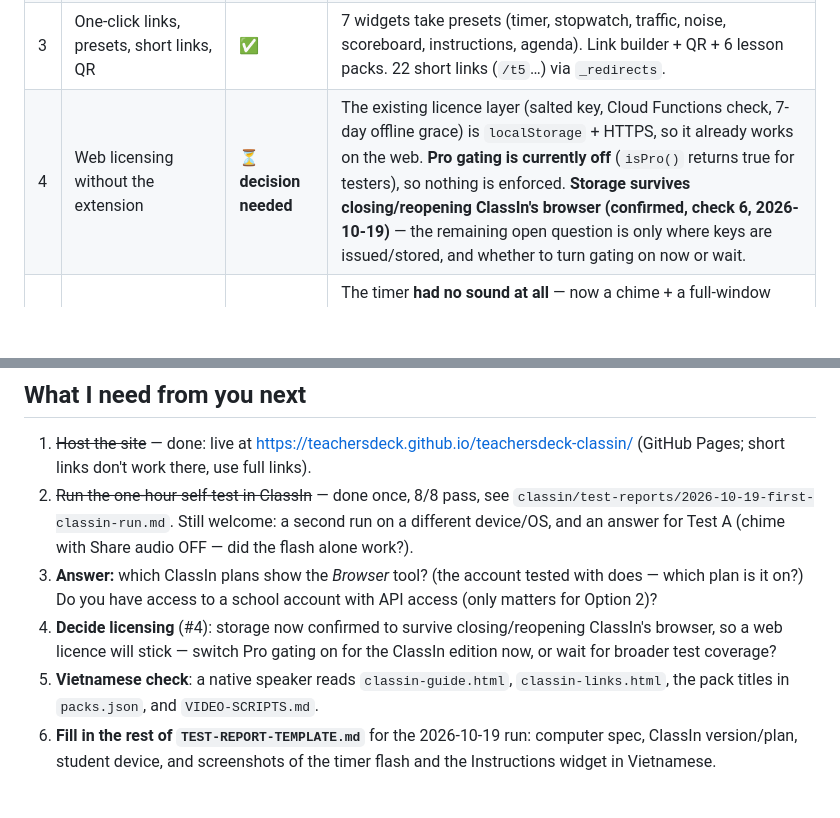
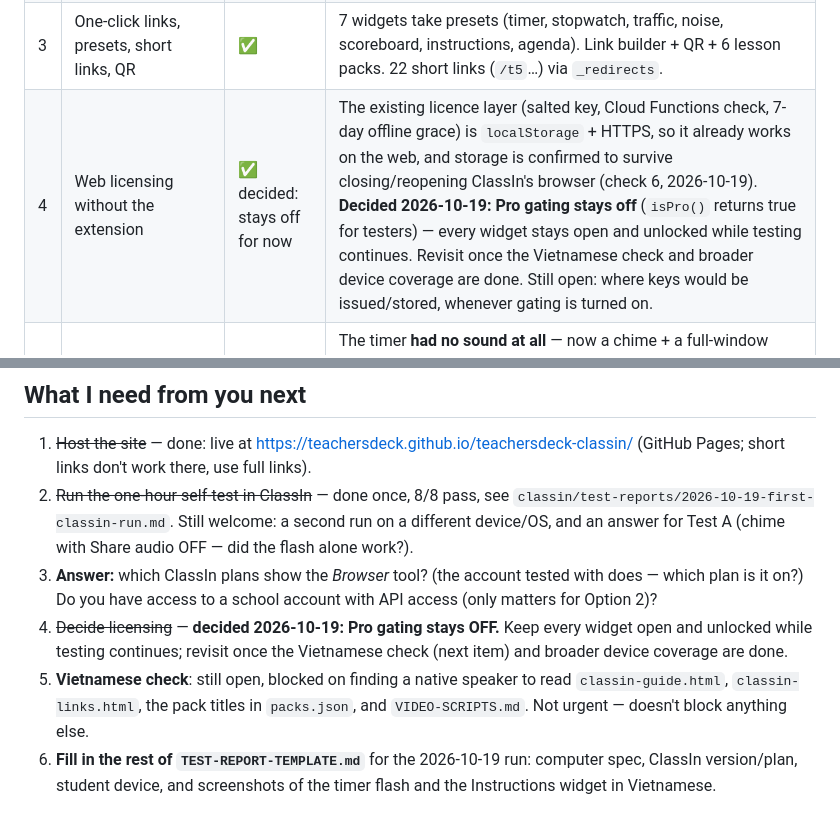
Before and after one commit to teachersdeck/teachersdeck-classin, a Markdown page: classin/PORT-STATUS.md, 2 parts joined by grey strips. Drawn GitHub-style; blank space fills up the shorter version.

Commit message:
Decide: Pro licensing stays off during ClassIn testing
Storage survives closing/reopening ClassIn's browser (confirmed in the
2026-10-19 self-test), so a web licence would stick technically, but
the user wants every widget left open and unlocked while testing
continues rather than enforcing gating now. Vietnamese check remains
open, blocked on finding a native speaker, and does not block anything
else.

```diff
--- a/classin/PORT-STATUS.md
+++ b/classin/PORT-STATUS.md
@@ -16,7 +16,7 @@ The study's big assumption — *"the widgets already run as a normal web page, n
 | 1 | Compatibility testing and fixes in ClassIn's browser | ✅ first run passed (8/8) | Ran inside ClassIn's real browser 2026-10-19, see `classin/test-reports/`. No fixes needed yet; broader device/version coverage still open (workstream 7). |
 | 2 | Resizable "board mode" + large text | ✅ single widget · ⏳ whole deck | A link with `w=` fills the window (scaled up, or "fill" for Instructions/Agenda/Checklist), follows resizing, A−/A+ and full screen. The *whole deck* in ClassIn's window is not scaled yet (see Round 2). |
 | 3 | One-click links, presets, short links, QR | ✅ | 7 widgets take presets (timer, stopwatch, traffic, noise, scoreboard, instructions, agenda). Link builder + QR + 6 lesson packs. 22 short links (`/t5`…) via `_redirects`. |
-| 4 | Web licensing without the extension | ⏳ **decision needed** | The existing licence layer (salted key, Cloud Functions check, 7-day offline grace) is `localStorage` + HTTPS, so it already works on the web. **Pro gating is currently off** (`isPro()` returns true for testers), so nothing is enforced. **Storage survives closing/reopening ClassIn's browser (confirmed, check 6, 2026-10-19)** — the remaining open question is only where keys are issued/stored, and whether to turn gating on now or wait. |
+| 4 | Web licensing without the extension | ✅ decided: stays off for now | The existing licence layer (salted key, Cloud Functions check, 7-day offline grace) is `localStorage` + HTTPS, so it already works on the web, and storage is confirmed to survive closing/reopening ClassIn's browser (check 6, 2026-10-19). **Decided 2026-10-19: Pro gating stays off** (`isPro()` returns true for testers) — every widget stays open and unlocked while testing continues. Revisit once the Vietnamese check and broader device coverage are done. Still open: where keys would be issued/stored, whenever gating is turned on. |
 | 5 | Audio handling and on-screen cues | ✅ built · ✅ real test mostly passed | The timer **had no sound at all** — now a chime + a full-window "Time's up! · Hết giờ!" flash (the flash works even if remote students hear nothing). Real test confirms the chime reaches students when ClassIn's "Share audio" is on; the OFF case (flash-only fallback) wasn't directly confirmed yet. One-time "Share audio" hint (≤3 times, 15 s, slim strip) — confirmed showing. Noise Meter gives ClassIn-specific help when the mic is busy, and real-test confirms no conflict with ClassIn's own mic use. |
 | 6 | Guides, videos, lesson templates (EN/VI) | ✅ written · ⏳ **needs you** | `classin-guide.html` (bilingual), `VIDEO-SCRIPTS.md`, `LESSON-TEMPLATES.md`. **Have a native speaker check the Vietnamese**; you record the videos. |
 | 7 | QA across ClassIn versions/devices | ⏳ **needs you** | Chromium automation only (below). |
@@ -53,8 +53,8 @@ Edits to existing files — **each marked `// ClassIn port` so you can `grep` th
 1. ~~Host the site~~ — done: live at https://teachersdeck.github.io/teachersdeck-classin/ (GitHub Pages; short links don't work there, use full links).
 2. ~~Run the one-hour self-test in ClassIn~~ — done once, 8/8 pass, see `classin/test-reports/2026-10-19-first-classin-run.md`. Still welcome: a second run on a different device/OS, and an answer for Test A (chime with Share audio OFF — did the flash alone work?).
 3. **Answer:** which ClassIn plans show the *Browser* tool? (the account tested with does — which plan is it on?) Do you have access to a school account with API access (only matters for Option 2)?
-4. **Decide licensing** (#4): storage now confirmed to survive closing/reopening ClassIn's browser, so a web licence will stick — switch Pro gating on for the ClassIn edition now, or wait for broader test coverage?
-5. **Vietnamese check**: a native speaker reads `classin-guide.html`, `classin-links.html`, the pack titles in `packs.json`, and `VIDEO-SCRIPTS.md`.
+4. ~~Decide licensing~~ — **decided 2026-10-19: Pro gating stays OFF.** Keep every widget open and unlocked while testing continues; revisit once the Vietnamese check (next item) and broader device coverage are done.
+5. **Vietnamese check**: still open, blocked on finding a native speaker to read `classin-guide.html`, `classin-links.html`, the pack titles in `packs.json`, and `VIDEO-SCRIPTS.md`. Not urgent — doesn't block anything else.
 6. **Fill in the rest of `TEST-REPORT-TEMPLATE.md`** for the 2026-10-19 run: computer spec, ClassIn version/plan, student device, and screenshots of the timer flash and the Instructions widget in Vietnamese.
 
 ## Round 2 candidates (decided by your results)
```
